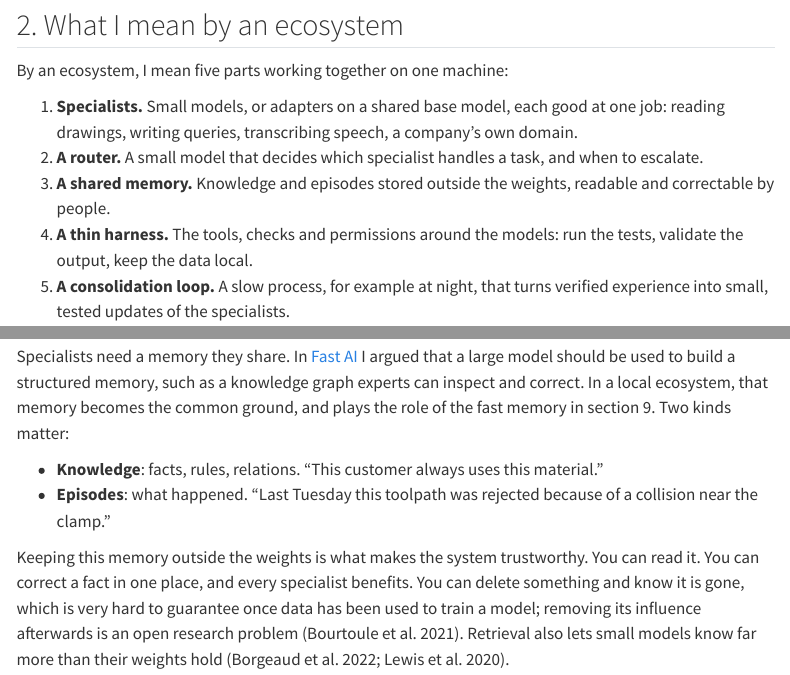
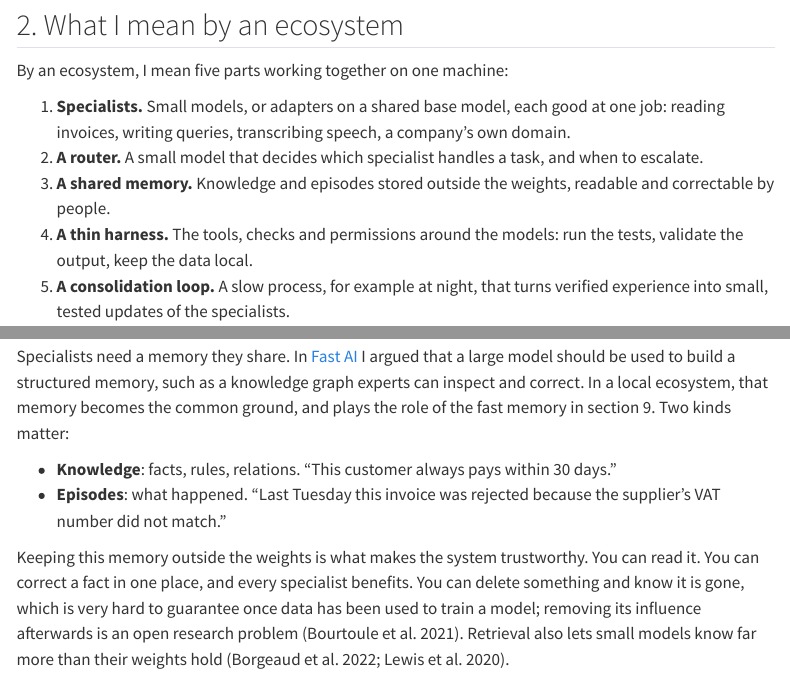
Before and after one commit to scuenat/scuenat.github.io, a Quarto document (posts/2026-10-17-an-ecosystem-not-an-oracle/index.qmd): the page in a window 1100 px wide, from 1740 px down, and a second part further down, joined at a grey line. Rendered offline with R 4.5, knitr and Pandoc in place of Quarto, with nearby package versions; menus at the side of the page are left out.

Commit message:
Essay: neutral examples, publish-ready (draft flag removed, full table of contents)
Co-Authored-By: Claude Opus 5.5 <noreply@anthropic.com>
Claude-Session: https://claude.ai/code/session_01CijdFf1pg8nzV1MGbqCTm2

```diff
--- a/posts/2026-10-17-an-ecosystem-not-an-oracle/figs.py
+++ b/posts/2026-10-17-an-ecosystem-not-an-oracle/figs.py
@@ -38,7 +38,7 @@ def fig_oracle_ecosystem():
     """One general model for every task, or a router and small specialists."""
     fig, ax = plt.subplots(figsize=(7.0, 3.4))
     ax.set_xlim(0, 14.2); ax.set_ylim(0, 6.6); ax.axis("off")
-    tasks = ["read a drawing", "write code", "answer an email", "check a contract"]
+    tasks = ["read an invoice", "write code", "answer an email", "check a contract"]
     ax.text(0.1, 6.45, "An oracle", weight="bold", fontsize=10, color=INK, va="top")
     ax.text(7.5, 6.45, "An ecosystem", weight="bold", fontsize=10, color=INK, va="top")
     # oracle
@@ -51,7 +51,7 @@ def fig_oracle_ecosystem():
             fontsize=8, color=RED, style="italic")
     # workshop
     box(ax, 7.6, 2.35, 1.7, 1.1, "Router", None, fc=NAVY, fs=9)
-    specs = ["drawings", "code", "email", "contracts"]
+    specs = ["invoices", "code", "email", "contracts"]
     for i, (t, s) in enumerate(zip(tasks, specs)):
         y = 4.9 - i * 1.25
         arrow(ax, (9.35, 2.9), (10.35, y + 0.42), color=NAVY)
@@ -186,10 +186,10 @@ def fig_three_architectures():
                 ax.add_patch(FancyBboxPatch((x0 + 0.25 + c * 0.47, 1.85 + r * 0.6), 0.36, 0.45,
                                             boxstyle="round,pad=0.01,rounding_size=0.06", fc=fc, ec="none"))
         else:
-            labels = ["drawings", "code", "email", "contracts", "speech", "vision"]
+            labels = ["invoices", "code", "email", "contracts", "speech", "vision"]
             for i, lab in enumerate(labels):
                 r, c = divmod(i, 2)
-                fc = NAVY if lab == "drawings" else (LIGHT if i < 4 else PALE)
+                fc = NAVY if lab == "invoices" else (LIGHT if i < 4 else PALE)
                 box(ax, x0 + 0.1 + c * 2.15, 4.35 - r * 1.35, 1.95, 0.95, lab, None, fc=fc, fs=8)
     fig.savefig(OUT + "fig03.png"); plt.close(fig)
 
--- a/posts/2026-10-17-an-ecosystem-not-an-oracle/index.qmd
+++ b/posts/2026-10-17-an-ecosystem-not-an-oracle/index.qmd
@@ -3,8 +3,8 @@ title: "An Ecosystem, Not an Oracle"
 subtitle: "Why I believe local AI will be many small specialists, a shared memory, a thin harness, and a way to keep learning"
 description: "When people talk about local AI, they usually mean one big model made small enough to fit a laptop. I see it differently: an ecosystem of specialised models, a memory they share, a thin harness, and a loop that lets them keep learning. Here are my reasons, with the arithmetic, the existing architectures that already point this way, and the limits."
 date: 2026-10-17
-draft: true
 citation: true
+toc-depth: 3
 bibliography: references.bib
 categories: [essay, ai, local-ai, architecture]
 image: figures/fig02.png
@@ -43,7 +43,7 @@ I would rather ask a different question: *what would intelligence look like if i
 
 By an ecosystem, I mean five parts working together on one machine:
 
-1. **Specialists.** Small models, or adapters on a shared base model, each good at one job: reading drawings, writing queries, transcribing speech, a company's own domain.
+1. **Specialists.** Small models, or adapters on a shared base model, each good at one job: reading invoices, writing queries, transcribing speech, a company's own domain.
 2. **A router.** A small model that decides which specialist handles a task, and when to escalate.
 3. **A shared memory.** Knowledge and episodes stored outside the weights, readable and correctable by people.
 4. **A thin harness.** The tools, checks and permissions around the models: run the tests, validate the output, keep the data local.
@@ -224,8 +224,8 @@ Researchers who work on lifelong learning in machines draw the same lesson from
 
 Specialists need a memory they share. In [Fast AI](../2026-10-11-fast-ai/index.qmd) I argued that a large model should be used to build a structured memory, such as a knowledge graph experts can inspect and correct. In a local ecosystem, that memory becomes the common ground, and plays the role of the fast memory in section 9. Two kinds matter:
 
-- **Knowledge**: facts, rules, relations. "This customer always uses this material."
-- **Episodes**: what happened. "Last Tuesday this toolpath was rejected because of a collision near the clamp."
+- **Knowledge**: facts, rules, relations. "This customer always pays within 30 days."
+- **Episodes**: what happened. "Last Tuesday this invoice was rejected because the supplier's VAT number did not match."
 
 Keeping this memory outside the weights is what makes the system trustworthy. You can read it. You can correct a fact in one place, and every specialist benefits. You can delete something and know it is gone, which is very hard to guarantee once data has been used to train a model; removing its influence afterwards is an open research problem [@bourtoule2021]. Retrieval also lets small models know far more than their weights hold [@borgeaud2022; @lewis2020].
 
```
Also changed, not shown: posts/2026-10-17-an-ecosystem-not-an-oracle/figures/fig01.png, posts/2026-10-17-an-ecosystem-not-an-oracle/figures/fig03.png.
